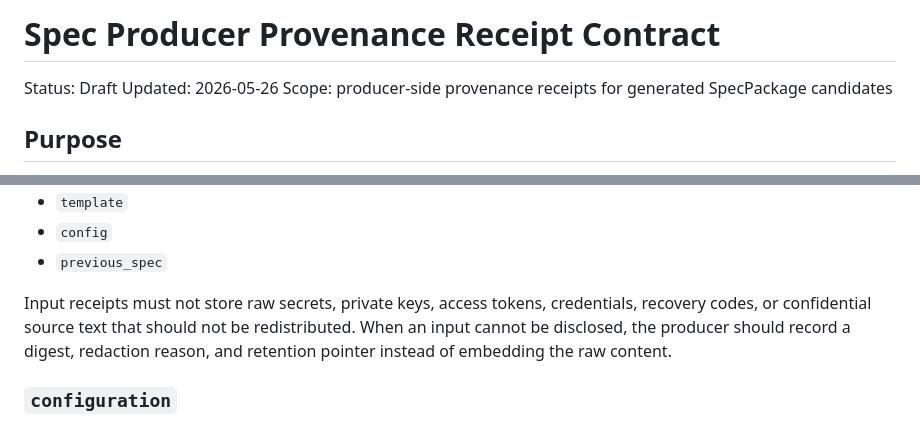
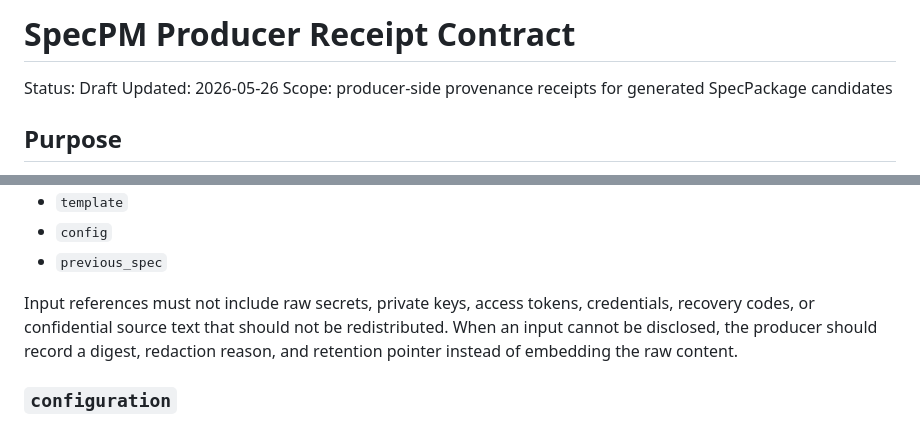
Before and after one commit to 0al-spec/SpecPM, a Markdown page: specs/PRODUCER_RECEIPTS.md, 2 parts joined by grey strips. Drawn GitHub-style.

Commit message:
Tighten producer receipt wording

```diff
--- a/specs/PRODUCER_RECEIPTS.md
+++ b/specs/PRODUCER_RECEIPTS.md
@@ -1,4 +1,4 @@
-# Spec Producer Provenance Receipt Contract
+# SpecPM Producer Receipt Contract
 
 Status: Draft
 Updated: 2026-05-26
@@ -167,7 +167,7 @@ Recommended `kind` values:
 - `config`
 - `previous_spec`
 
-Input receipts must not store raw secrets, private keys, access tokens,
+Input references must not include raw secrets, private keys, access tokens,
 credentials, recovery codes, or confidential source text that should not be
 redistributed. When an input cannot be disclosed, the producer should record a
 digest, redaction reason, and retention pointer instead of embedding the raw
```
